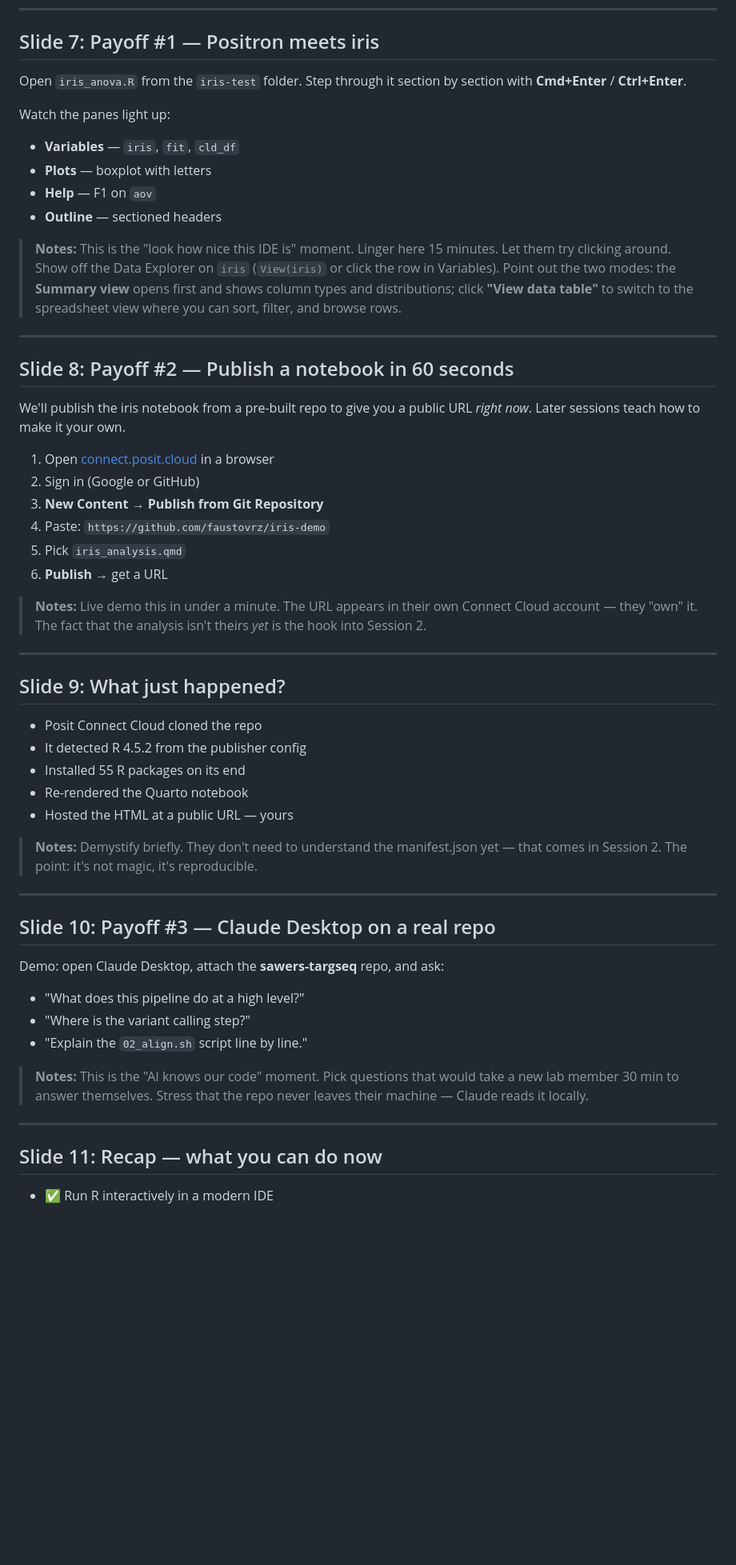
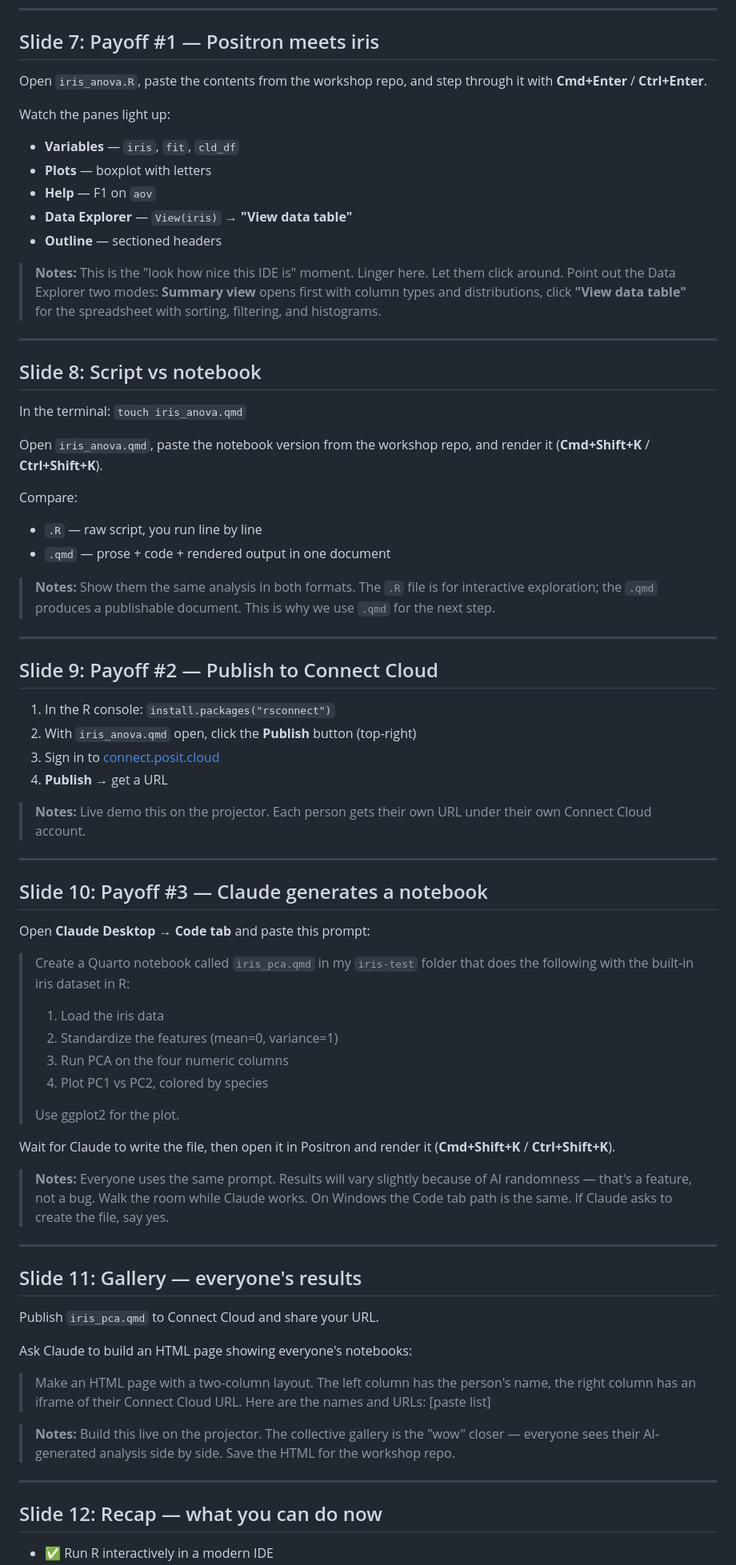
Before and after one commit to faustovrz/ccgarden, a Markdown page: session1_slides.md, the part around one of its changes. Shown at 80% size. Drawn GitHub-style; blank space fills up the shorter version.

Commit message:
Restructure session flow: Positron tour, notebook intro, publish, Claude PCA
Reorder payoff slides into four clear steps:
1. Positron tour with iris_anova.R (panels, Data Explorer)
2. Script vs notebook comparison with iris_anova.qmd
3. Publish iris_anova.qmd to Connect Cloud
4. Claude Desktop Code tab generates iris_pca.qmd from PCA prompt
5. Gallery page of everyone's published results

Also: separate touch commands per slide, specify Windows 11.

Co-Authored-By: Claude Opus 4.6 <noreply@anthropic.com>

```diff
--- a/session1_slides.md
+++ b/session1_slides.md
@@ -116,71 +116,95 @@ Then **File → Open Folder → `iris-test`**.
 
 ## Slide 7: Payoff #1 — Positron meets iris
 
-Open `iris_anova.R` from the `iris-test` folder. Step through it
-section by section with **Cmd+Enter** / **Ctrl+Enter**.
+Open `iris_anova.R`, paste the contents from the workshop repo,
+and step through it with **Cmd+Enter** / **Ctrl+Enter**.
 
 Watch the panes light up:
 
 - **Variables** — `iris`, `fit`, `cld_df`
 - **Plots** — boxplot with letters
 - **Help** — F1 on `aov`
+- **Data Explorer** — `View(iris)` → **"View data table"**
 - **Outline** — sectioned headers
 
-> **Notes:** This is the "look how nice this IDE is" moment. Linger here
-> 15 minutes. Let them try clicking around. Show off the Data Explorer
-> on `iris` (`View(iris)` or click the row in Variables). Point out the
-> two modes: the **Summary view** opens first and shows column types and
-> distributions; click **"View data table"** to switch to the
-> spreadsheet view where you can sort, filter, and browse rows.
+> **Notes:** This is the "look how nice this IDE is" moment. Linger here.
+> Let them click around. Point out the Data Explorer two modes: **Summary
+> view** opens first with column types and distributions, click **"View
+> data table"** for the spreadsheet with sorting, filtering, and
+> histograms.
 
 ---
 
-## Slide 8: Payoff #2 — Publish a notebook in 60 seconds
+## Slide 8: Script vs notebook
 
-We'll publish the iris notebook from a pre-built repo to give you a
-public URL *right now*. Later sessions teach how to make it your own.
+In the terminal: `touch iris_anova.qmd`
 
-1. Open [connect.posit.cloud](https://connect.posit.cloud) in a browser
-2. Sign in (Google or GitHub)
-3. **New Content → Publish from Git Repository**
-4. Paste: `https://github.com/faustovrz/iris-demo`
-5. Pick `iris_analysis.qmd`
-6. **Publish** → get a URL
+Open `iris_anova.qmd`, paste the notebook version from the workshop
+repo, and render it (**Cmd+Shift+K** / **Ctrl+Shift+K**).
 
-> **Notes:** Live demo this in under a minute. The URL appears in their
-> own Connect Cloud account — they "own" it. The fact that the analysis
-> isn't theirs *yet* is the hook into Session 2.
+Compare:
+
+- `.R` — raw script, you run line by line
+- `.qmd` — prose + code + rendered output in one document
+
+> **Notes:** Show them the same analysis in both formats. The `.R` file
+> is for interactive exploration; the `.qmd` produces a publishable
+> document. This is why we use `.qmd` for the next step.
 
 ---
 
-## Slide 9: What just happened?
+## Slide 9: Payoff #2 — Publish to Connect Cloud
 
-- Posit Connect Cloud cloned the repo
-- It detected R 4.5.2 from the publisher config
-- Installed 55 R packages on its end
-- Re-rendered the Quarto notebook
-- Hosted the HTML at a public URL — yours
+1. In the R console: `install.packages("rsconnect")`
+2. With `iris_anova.qmd` open, click the **Publish** button (top-right)
+3. Sign in to [connect.posit.cloud](https://connect.posit.cloud)
+4. **Publish** → get a URL
 
-> **Notes:** Demystify briefly. They don't need to understand the
-> manifest.json yet — that comes in Session 2. The point: it's not magic,
-> it's reproducible.
+> **Notes:** Live demo this on the projector. Each person gets their own
+> URL under their own Connect Cloud account.
 
 ---
 
-## Slide 10: Payoff #3 — Claude Desktop on a real repo
+## Slide 10: Payoff #3 — Claude generates a notebook
 
-Demo: open Claude Desktop, attach the **sawers-targseq** repo, and ask:
+Open **Claude Desktop → Code tab** and paste this prompt:
 
-- "What does this pipeline do at a high level?"
-- "Where is the variant calling step?"
-- "Explain the `02_align.sh` script line by line."
+> Create a Quarto notebook called `iris_pca.qmd` in my `iris-test`
+> folder that does the following with the built-in iris dataset in R:
+>
+> 1. Load the iris data
+> 2. Standardize the features (mean=0, variance=1)
+> 3. Run PCA on the four numeric columns
+> 4. Plot PC1 vs PC2, colored by species
+>
+> Use ggplot2 for the plot.
 
-> **Notes:** This is the "AI knows our code" moment. Pick questions that
-> would take a new lab member 30 min to answer themselves. Stress that
-> the repo never leaves their machine — Claude reads it locally.
+Wait for Claude to write the file, then open it in Positron and
+render it (**Cmd+Shift+K** / **Ctrl+Shift+K**).
+
+> **Notes:** Everyone uses the same prompt. Results will vary slightly
+> because of AI randomness — that's a feature, not a bug. Walk the room
+> while Claude works. On Windows the Code tab path is the same. If
+> Claude asks to create the file, say yes.
 
 ---
 
-## Slide 11: Recap — what you can do now
+## Slide 11: Gallery — everyone's results
+
+Publish `iris_pca.qmd` to Connect Cloud and share your URL.
+
+Ask Claude to build an HTML page showing everyone's notebooks:
+
+> Make an HTML page with a two-column layout. The left column has the
+> person's name, the right column has an iframe of their Connect Cloud
+> URL. Here are the names and URLs: [paste list]
+
+> **Notes:** Build this live on the projector. The collective gallery is
+> the "wow" closer — everyone sees their AI-generated analysis side by
+> side. Save the HTML for the workshop repo.
+
+---
+
+## Slide 12: Recap — what you can do now
 
 - ✅ Run R interactively in a modern IDE
```
Also changed, not shown: other parts of session1_slides.md (+6 -6 lines).
